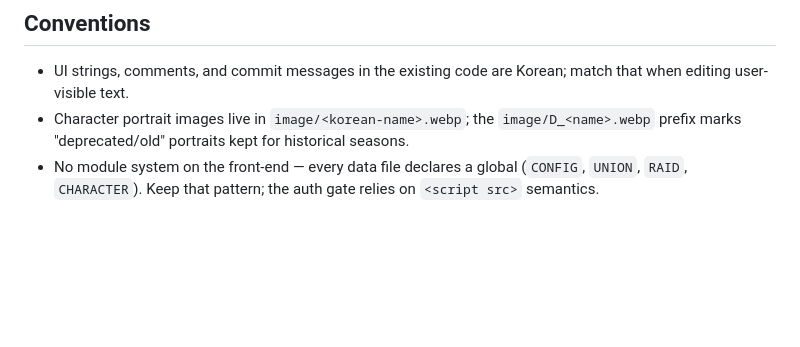
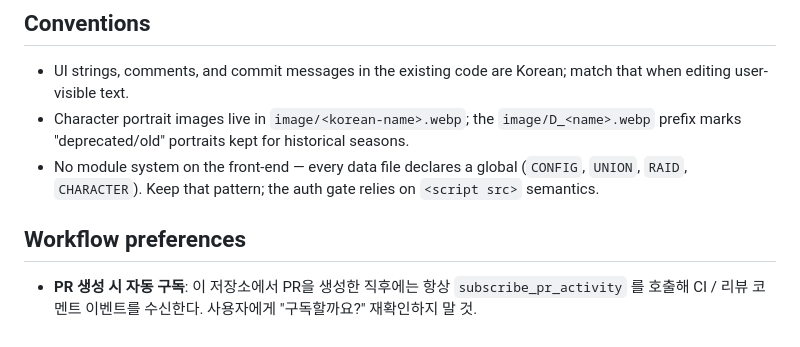
Before and after one commit to zzonothing/foxstar2, a Markdown page: CLAUDE.md, the part around the change. GitHub-like rendering; blank space fills up the shorter version.

Commit message:
Add PR auto-subscribe workflow preference to CLAUDE.md
사용자 지시: PR 생성 후 subscribe_pr_activity 를 자동 호출하고 재확인 없이
구독하도록 CLAUDE.md 에 워크플로 규칙 추가.

```diff
--- a/CLAUDE.md
+++ b/CLAUDE.md
@@ -72,3 +72,7 @@ Pure CSS custom properties on `:root` and `html.dark`. Dark-mode preference is p
 - UI strings, comments, and commit messages in the existing code are Korean; match that when editing user-visible text.
 - Character portrait images live in `image/<korean-name>.webp`; the `image/D_<name>.webp` prefix marks "deprecated/old" portraits kept for historical seasons.
 - No module system on the front-end — every data file declares a global (`CONFIG`, `UNION`, `RAID`, `CHARACTER`). Keep that pattern; the auth gate relies on `<script src>` semantics.
+
+## Workflow preferences
+
+- **PR 생성 시 자동 구독**: 이 저장소에서 PR을 생성한 직후에는 항상 `subscribe_pr_activity` 를 호출해 CI / 리뷰 코멘트 이벤트를 수신한다. 사용자에게 "구독할까요?" 재확인하지 말 것.
```
